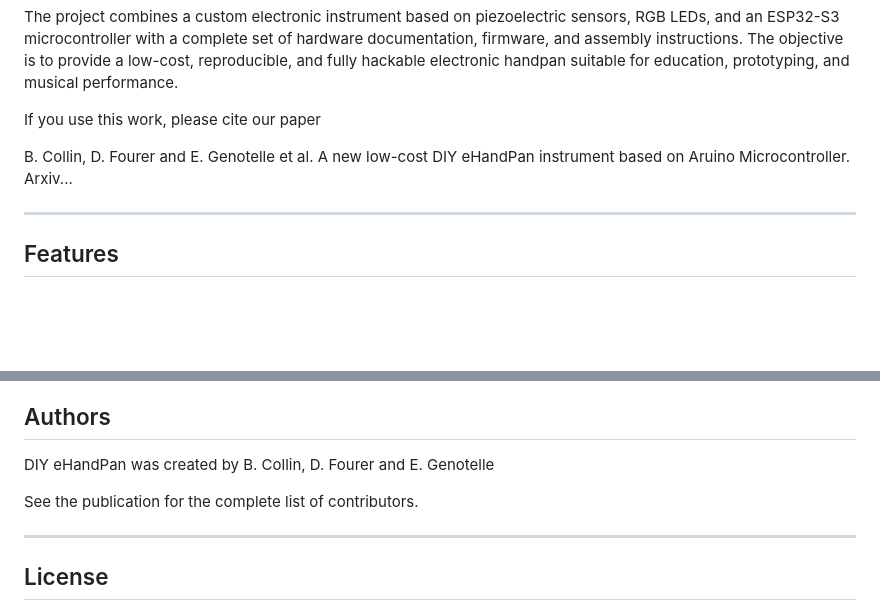
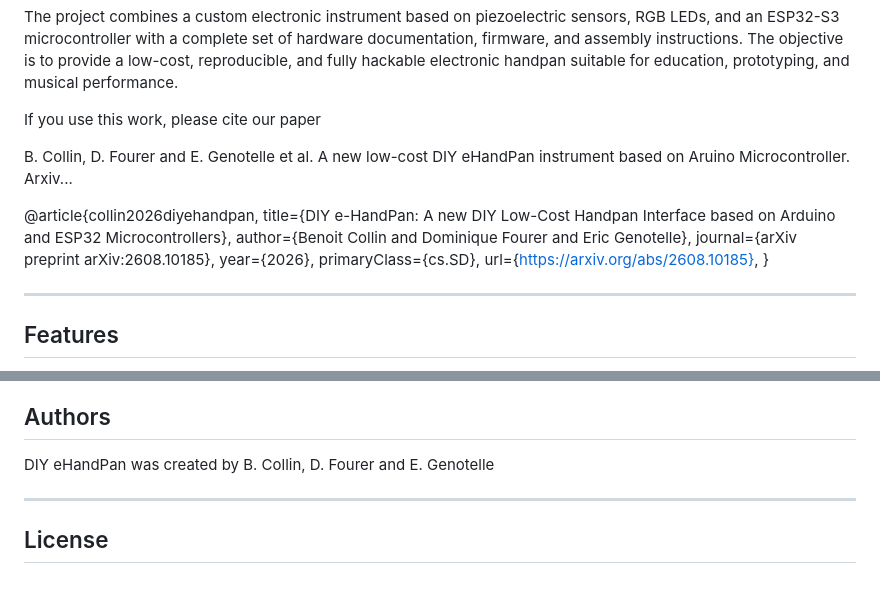
Before and after one commit to dfourer/eHandPan, a Markdown page: README.md, 2 parts joined by grey strips. GitHub-like rendering; blank space fills up the shorter version.

```diff
--- a/README.md
+++ b/README.md
@@ -10,6 +10,15 @@ The project combines a custom electronic instrument based on piezoelectric senso
 If you use this work, please cite our paper
 
 B. Collin, D. Fourer and E. Genotelle et al. A new low-cost DIY eHandPan instrument based on Aruino Microcontroller. Arxiv...
+
+@article{collin2026diyehandpan,
+  title={DIY e-HandPan: A new DIY Low-Cost Handpan Interface based on Arduino and ESP32 Microcontrollers},
+  author={Benoit Collin and Dominique Fourer and Eric Genotelle},
+  journal={arXiv preprint arXiv:2608.10185},
+  year={2026},
+  primaryClass={cs.SD},
+  url={https://arxiv.org/abs/2608.10185},
+}
 
 ---
 
@@ -177,8 +186,6 @@ Please open an Issue or submit a Pull Request.
 
 DIY eHandPan was created by B. Collin, D. Fourer and E. Genotelle
 
-See the publication for the complete list of contributors.
-
 ---
 
 ## License
```
